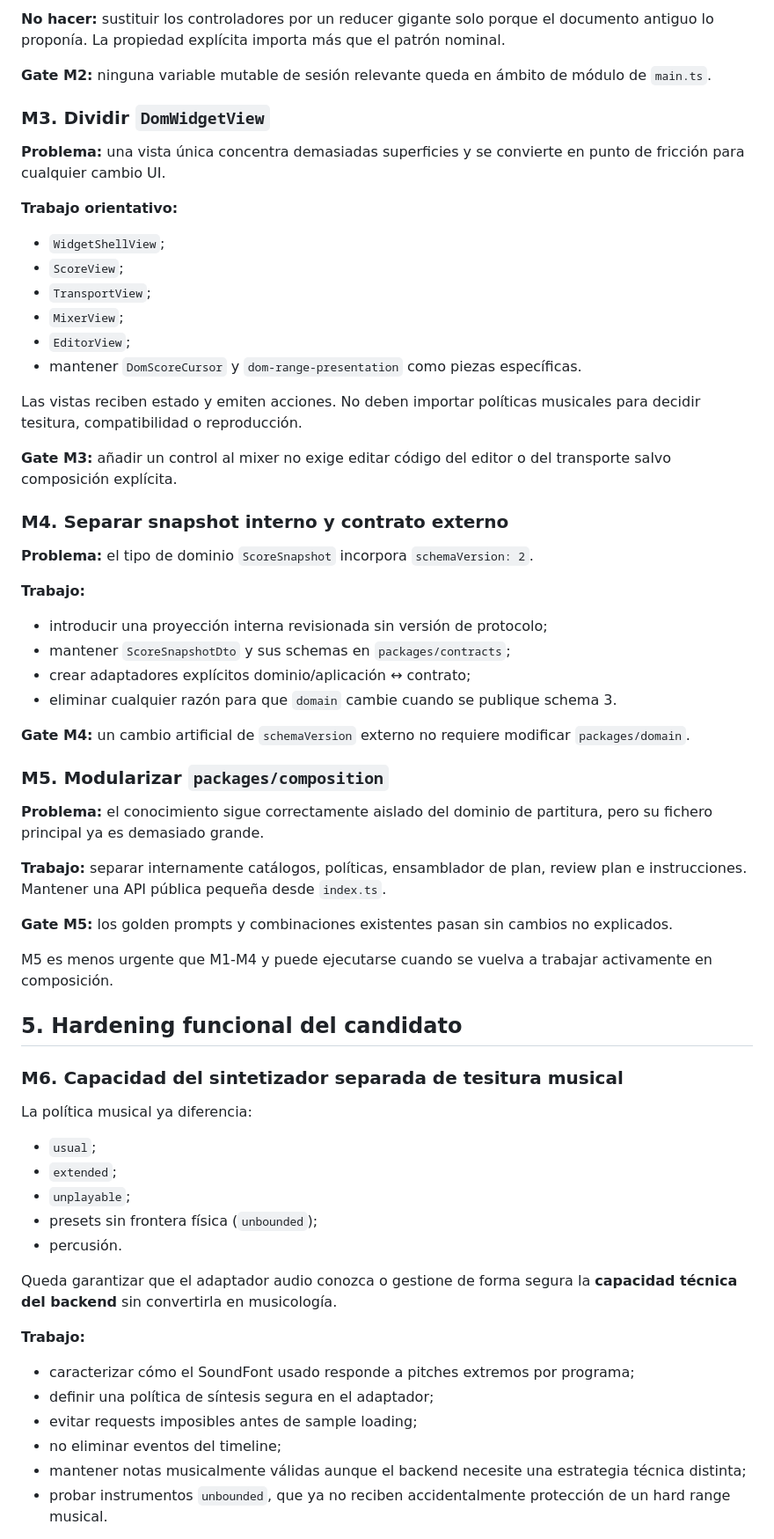
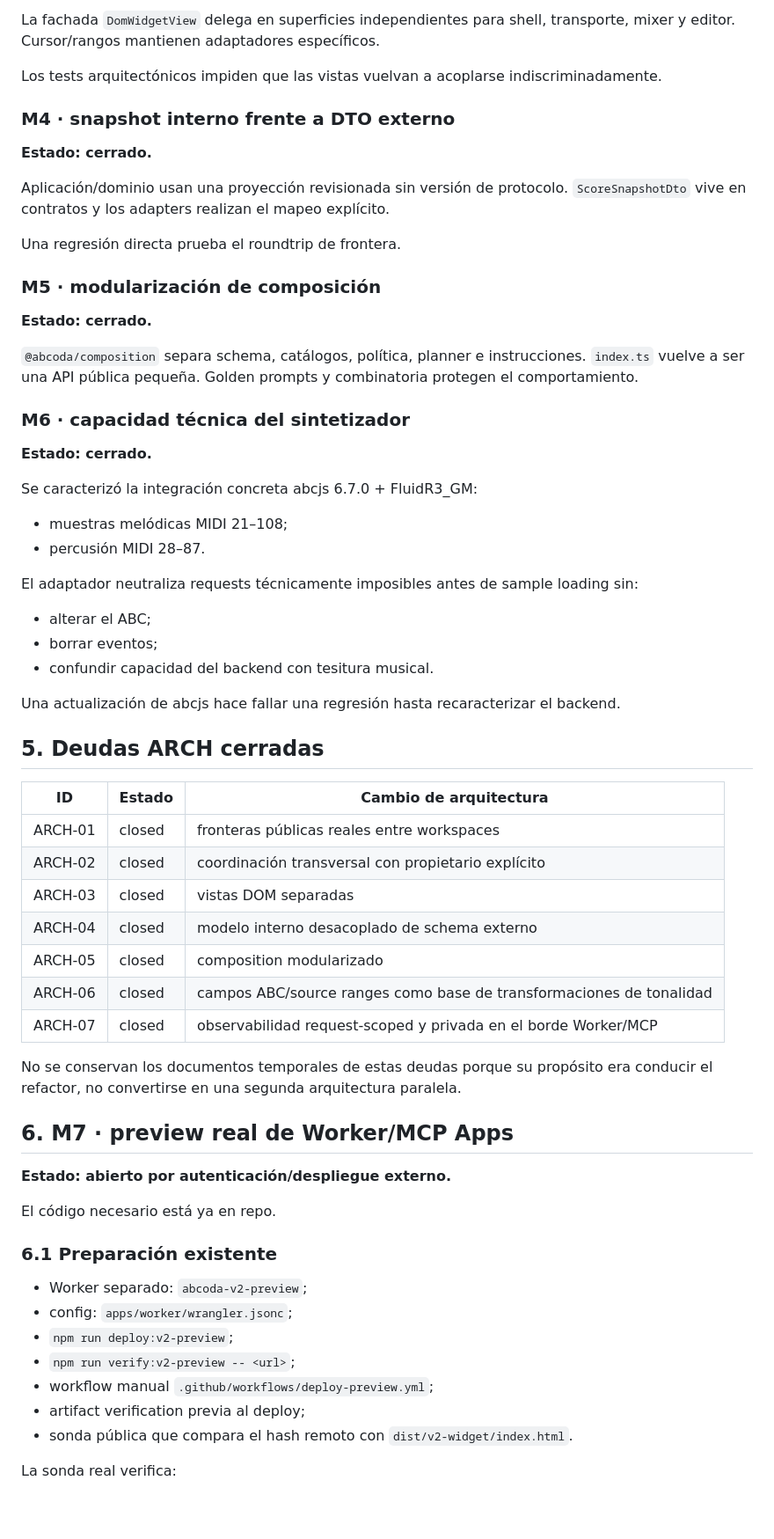
Before and after one commit to R3Neer/abcoda, a Markdown page: docs/architecture/ABCoda-plan-implementacion-y-migracion.md, the part around one of its changes. Shown at 88% size. GitHub-like rendering; blank space fills up the shorter version.

Commit message:
docs(plan): turn migration plan into candidate closeout

```diff
--- a/docs/architecture/ABCoda-plan-implementacion-y-migracion.md
+++ b/docs/architecture/ABCoda-plan-implementacion-y-migracion.md
@@ -91,68 +81,68 @@ Reabrir una fase no invalida el trabajo hecho. Significa que la evidencia real m
 
-**No hacer:** sustituir los controladores por un reducer gigante solo porque el documento antiguo lo proponía. La propiedad explícita importa más que el patrón nominal.
+La fachada `DomWidgetView` delega en superficies independientes para shell, transporte, mixer y editor. Cursor/rangos mantienen adaptadores específicos.
 
-**Gate M2:** ninguna variable mutable de sesión relevante queda en ámbito de módulo de `main.ts`.
+Los tests arquitectónicos impiden que las vistas vuelvan a acoplarse indiscriminadamente.
 
-### M3. Dividir `DomWidgetView`
+### M4 · snapshot interno frente a DTO externo
 
-**Problema:** una vista única concentra demasiadas superficies y se convierte en punto de fricción para cualquier cambio UI.
+**Estado: cerrado.**
 
-**Trabajo orientativo:**
+Aplicación/dominio usan una proyección revisionada sin versión de protocolo. `ScoreSnapshotDto` vive en contratos y los adapters realizan el mapeo explícito.
 
-- `WidgetShellView`;
-- `ScoreView`;
-- `TransportView`;
-- `MixerView`;
-- `EditorView`;
-- mantener `DomScoreCursor` y `dom-range-presentation` como piezas específicas.
+Una regresión directa prueba el roundtrip de frontera.
 
-Las vistas reciben estado y emiten acciones. No deben importar políticas musicales para decidir tesitura, compatibilidad o reproducción.
+### M5 · modularización de composición
 
-**Gate M3:** añadir un control al mixer no exige editar código del editor o del transporte salvo composición explícita.
+**Estado: cerrado.**
 
-### M4. Separar snapshot interno y contrato externo
+`@abcoda/composition` separa schema, catálogos, política, planner e instrucciones. `index.ts` vuelve a ser una API pública pequeña. Golden prompts y combinatoria protegen el comportamiento.
 
-**Problema:** el tipo de dominio `ScoreSnapshot` incorpora `schemaVersion: 2`.
+### M6 · capacidad técnica del sintetizador
 
-**Trabajo:**
+**Estado: cerrado.**
 
-- introducir una proyección interna revisionada sin versión de protocolo;
-- mantener `ScoreSnapshotDto` y sus schemas en `packages/contracts`;
-- crear adaptadores explícitos dominio/aplicación ↔ contrato;
-- eliminar cualquier razón para que `domain` cambie cuando se publique schema 3.
+Se caracterizó la integración concreta abcjs 6.7.0 + FluidR3_GM:
 
-**Gate M4:** un cambio artificial de `schemaVersion` externo no requiere modificar `packages/domain`.
+- muestras melódicas MIDI 21–108;
+- percusión MIDI 28–87.
 
-### M5. Modularizar `packages/composition`
+El adaptador neutraliza requests técnicamente imposibles antes de sample loading sin:
 
-**Problema:** el conocimiento sigue correctamente aislado del dominio de partitura, pero su fichero principal ya es demasiado grande.
+- alterar el ABC;
+- borrar eventos;
+- confundir capacidad del backend con tesitura musical.
 
-**Trabajo:** separar internamente catálogos, políticas, ensamblador de plan, review plan e instrucciones. Mantener una API pública pequeña desde `index.ts`.
+Una actualización de abcjs hace fallar una regresión hasta recaracterizar el backend.
 
-**Gate M5:** los golden prompts y combinaciones existentes pasan sin cambios no explicados.
+## 5. Deudas ARCH cerradas
 
-M5 es menos urgente que M1-M4 y puede ejecutarse cuando se vuelva a trabajar activamente en composición.
+| ID | Estado | Cambio de arquitectura |
+|---|---|---|
+| ARCH-01 | closed | fronteras públicas reales entre workspaces |
+| ARCH-02 | closed | coordinación transversal con propietario explícito |
+| ARCH-03 | closed | vistas DOM separadas |
+| ARCH-04 | closed | modelo interno desacoplado de schema externo |
+| ARCH-05 | closed | composition modularizado |
+| ARCH-06 | closed | campos ABC/source ranges como base de transformaciones de tonalidad |
+| ARCH-07 | closed | observabilidad request-scoped y privada en el borde Worker/MCP |
 
-## 5. Hardening funcional del candidato
+No se conservan los documentos temporales de estas deudas porque su propósito era conducir el refactor, no convertirse en una segunda arquitectura paralela.
 
-### M6. Capacidad del sintetizador separada de tesitura musical
+## 6. M7 · preview real de Worker/MCP Apps
 
-La política musical ya diferencia:
+**Estado: abierto por autenticación/despliegue externo.**
 
-- `usual`;
-- `extended`;
-- `unplayable`;
-- presets sin frontera física (`unbounded`);
-- percusión.
+El código necesario está ya en repo.
 
-Queda garantizar que el adaptador audio conozca o gestione de forma segura la **capacidad técnica del backend** sin convertirla en musicología.
+### 6.1 Preparación existente
 
-**Trabajo:**
+- Worker separado: `abcoda-v2-preview`;
+- config: `apps/worker/wrangler.jsonc`;
+- `npm run deploy:v2-preview`;
+- `npm run verify:v2-preview -- <url>`;
+- workflow manual `.github/workflows/deploy-preview.yml`;
+- artifact verification previa al deploy;
+- sonda pública que compara el hash remoto con `dist/v2-widget/index.html`.
 
-- caracterizar cómo el SoundFont usado responde a pitches extremos por programa;
-- definir una política de síntesis segura en el adaptador;
-- evitar requests imposibles antes de sample loading;
-- no eliminar eventos del timeline;
-- mantener notas musicalmente válidas aunque el backend necesite una estrategia técnica distinta;
-- probar instrumentos `unbounded`, que ya no reciben accidentalmente protección de un hard range musical.
+La sonda real verifica:
 
```
Also changed, not shown: other parts of docs/architecture/ABCoda-plan-implementacion-y-migracion.md (+270 -205 lines).
